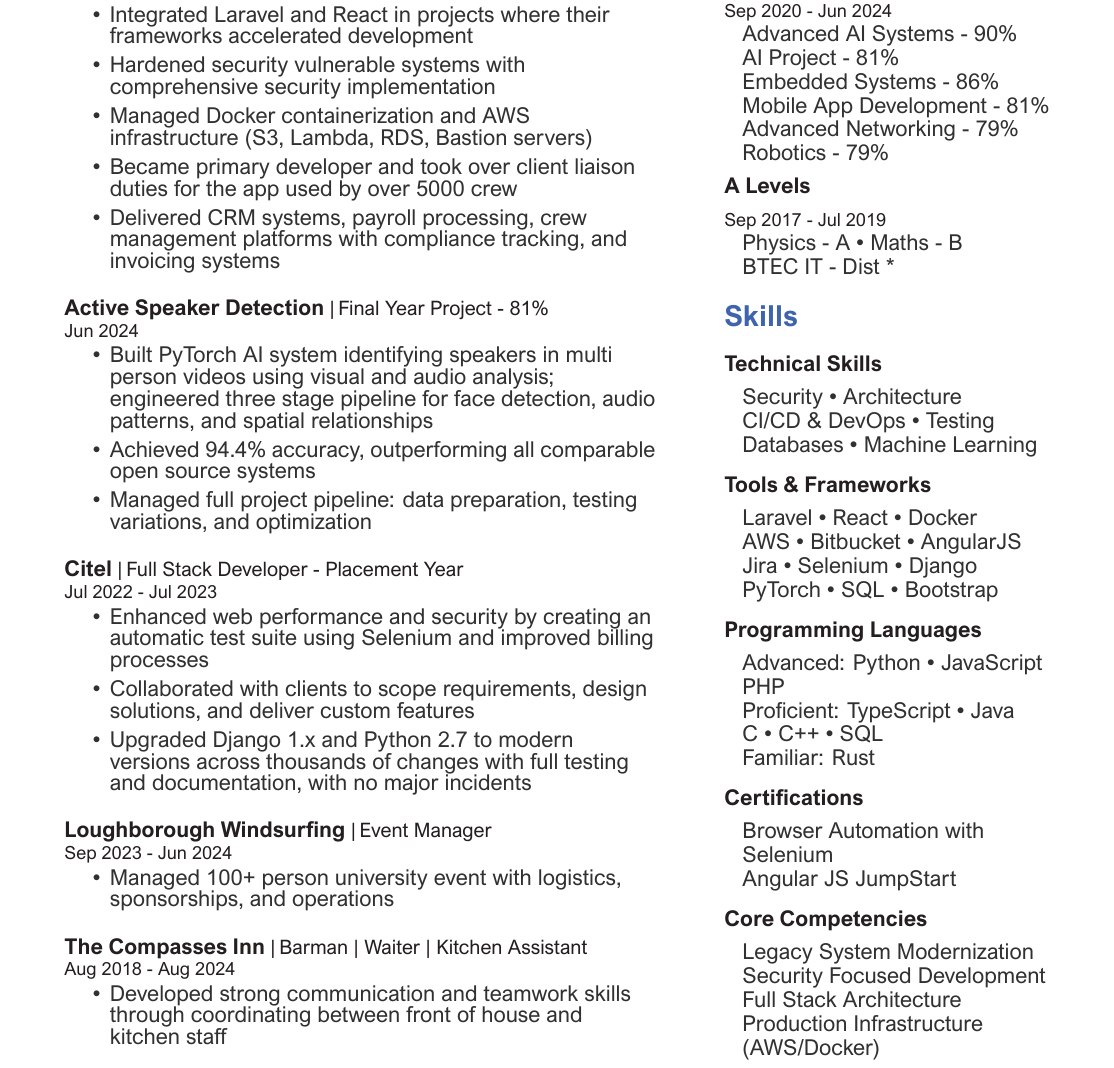
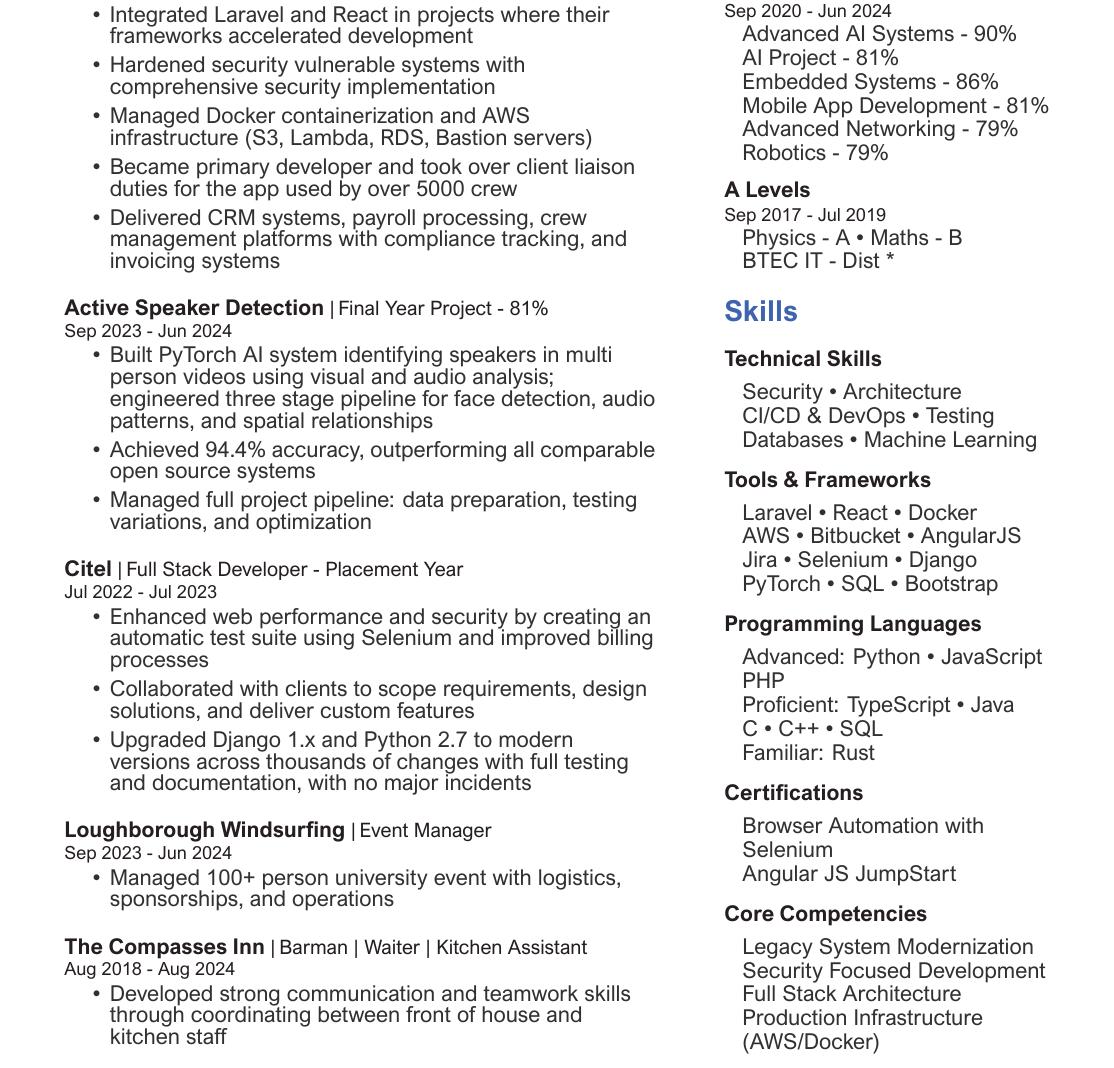
Before and after one commit to MeioNeiz/25cv, a LaTeX CV (Jacob Maschler CV.tex, which reads jacob-maschler-cv.cls): part of the page, cut so that both start at the same text. Compiled offline with XeLaTeX.

Commit message:
fixup rename

```diff
--- a/deedy_resume-reversed.tex
+++ b/Jacob Maschler CV.tex
@@ -1,4 +1,4 @@
-\documentclass[]{deedy-resume-reversed}
+\documentclass[]{jacob-maschler-cv}
 \usepackage{fancyhdr}
 
 \pagestyle{fancy}
@@ -39,7 +39,7 @@
 
 \projecttitle{Active Speaker Detection}
 \descript{|\hspace{-1pt} Final Year Project - 81\%}
-\location{Jun 2024}
+\location{Sep 2023 - Jun 2024}
 \begin{tightemize}
 \item Built PyTorch AI system identifying speakers in multi person videos using visual and audio analysis; engineered three stage pipeline for face detection, audio patterns, and spatial relationships
 \item Achieved 94.4\% accuracy, outperforming all comparable open source systems
@@ -91,9 +91,9 @@ Mobile App Development - 81\% \\
 Advanced Networking - 79\% \\
 Robotics - 79\% \\
 \end{indentcontent}
-\sectionsep
+\vspace{20pt}
 
-\subsection{A Levels}
+\runsubsection{A Levels} \\
 \location{Sep 2017 - Jul 2019}
 \begin{indentcontent}
 Physics - A \textbullet{} Maths - B \\
--- a/deedy-resume-reversed.cls
+++ b/jacob-maschler-cv.cls
@@ -1,5 +1,5 @@
 % Intro Options
-\ProvidesClass{deedy-resume-reversed}[2018/09/22 CV class]
+\ProvidesClass{jacob-maschler-cv}[2018/09/22 CV class]
 \NeedsTeXFormat{LaTeX2e}
 \DeclareOption{print}{\def\@cv@print{}}
 \DeclareOption*{%
```
Also changed, not shown: Jacob Maschler CV.pdf, deedy_resume-reversed.pdf (deleted), 6 other files.
